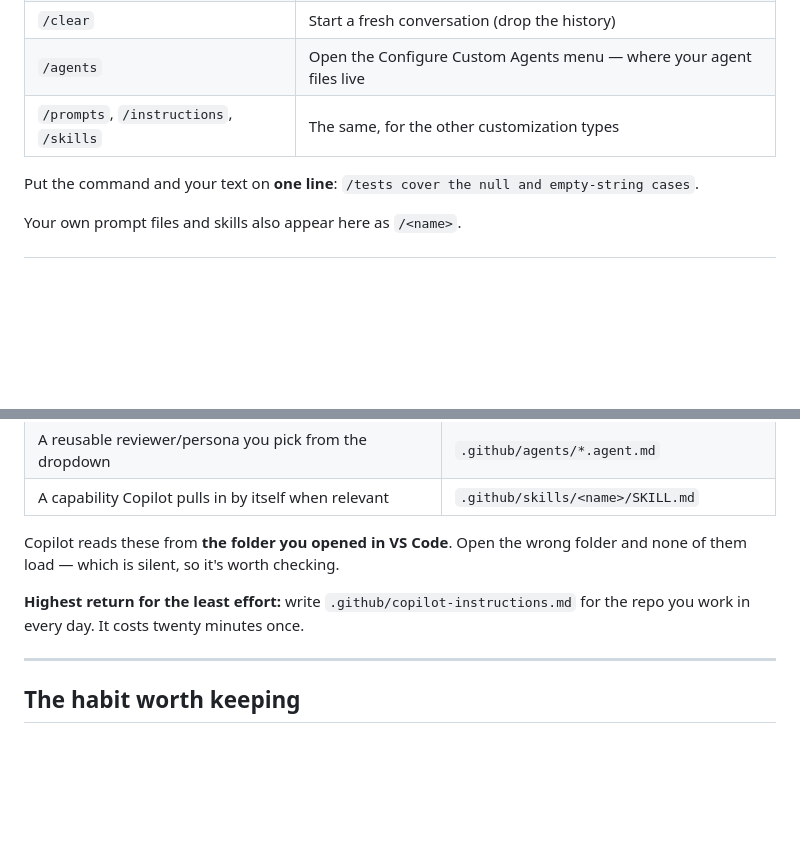
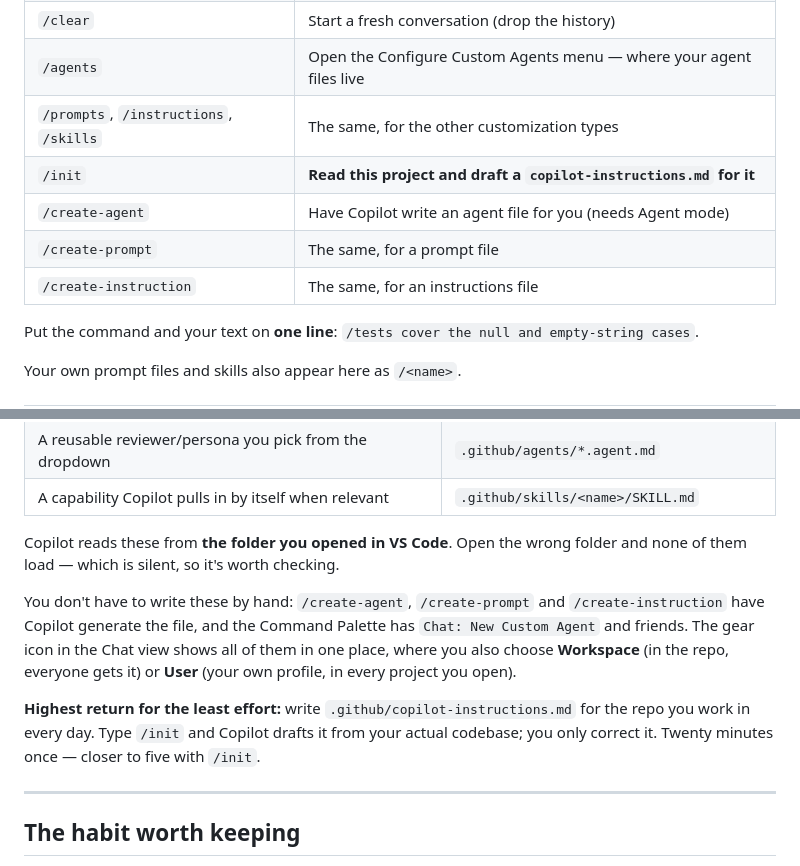
Before and after one commit to debbieoomen-droid/copilot, a Markdown page: reference/copilot-cheatsheet.md, 2 parts joined by grey strips. Rendered like a GitHub page; blank space fills up the shorter version.

```diff
--- a/reference/copilot-cheatsheet.md
+++ b/reference/copilot-cheatsheet.md
@@ -50,6 +50,10 @@ You can also press the **+ (Add Context)** button in the chat box, or drag a fil
 | `/clear` | Start a fresh conversation (drop the history) |
 | `/agents` | Open the Configure Custom Agents menu — where your agent files live |
 | `/prompts`, `/instructions`, `/skills` | The same, for the other customization types |
+| `/init` | **Read this project and draft a `copilot-instructions.md` for it** |
+| `/create-agent` | Have Copilot write an agent file for you (needs Agent mode) |
+| `/create-prompt` | The same, for a prompt file |
+| `/create-instruction` | The same, for an instructions file |
 
 Put the command and your text on **one line**: `/tests cover the null and empty-string cases`.
 
@@ -101,8 +105,14 @@ literal text — `@` is only for the built-in participants above.
 Copilot reads these from **the folder you opened in VS Code**. Open the wrong folder and none of
 them load — which is silent, so it's worth checking.
 
+You don't have to write these by hand: `/create-agent`, `/create-prompt` and `/create-instruction`
+have Copilot generate the file, and the Command Palette has `Chat: New Custom Agent` and friends.
+The gear icon in the Chat view shows all of them in one place, where you also choose **Workspace**
+(in the repo, everyone gets it) or **User** (your own profile, in every project you open).
+
 **Highest return for the least effort:** write `.github/copilot-instructions.md` for the repo you
-work in every day. It costs twenty minutes once.
+work in every day. Type `/init` and Copilot drafts it from your actual codebase; you only correct
+it. Twenty minutes once — closer to five with `/init`.
 
 ---
 
```
Also changed, not shown: reference/tips-and-tricks.md (+50 -3 lines).
